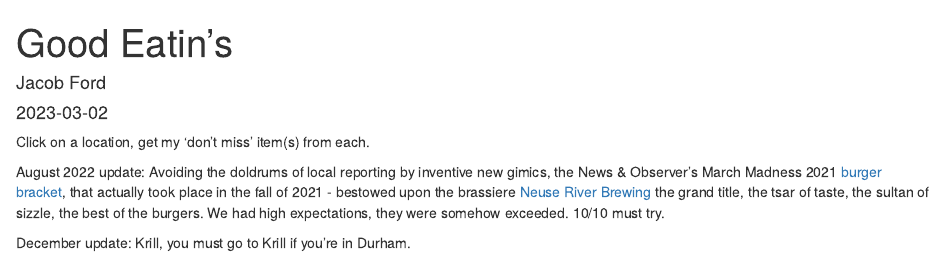
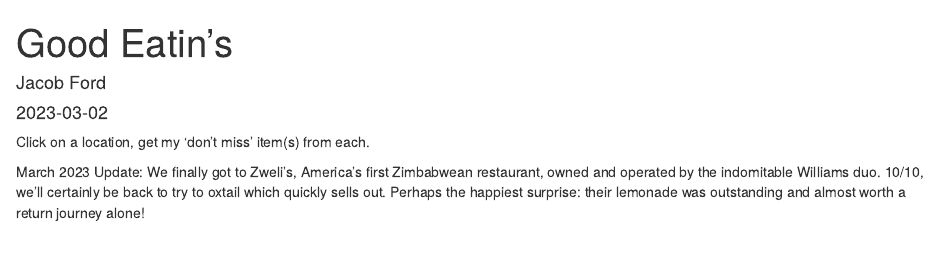
Before and after one commit to Jake-Ford/jake-ford.github.io, an R Markdown document (_posts/2022-05-03-good-eatins/good-eatins.Rmd): the page in a window 1100 px wide, from its top. Rendered offline with R 4.5, knitr and Pandoc, with nearby package versions; drawn as R Markdown's standard HTML page in place of the format the file asks for; some code elsewhere in the file could not run offline.

Commit message:
add zweli's!

```diff
--- a/_posts/2022-05-03-good-eatins/good-eatins.Rmd
+++ b/_posts/2022-05-03-good-eatins/good-eatins.Rmd
@@ -13,9 +13,9 @@
 
 Click on a location, get my 'don't miss' item(s) from each.
 
-August 2022 update: Avoiding the doldrums of local reporting by inventive new gimics, the News & Observer's March Madness 2021 [burger bracket](https://www.newsobserver.com/living/food-drink/article255290876.html), that actually took place in the fall of 2021 - bestowed upon the brassiere [Neuse River Brewing](https://www.neuseriverbrewing.com/) the grand title, the tsar of taste, the sultan of sizzle, the best of the burgers. We had high expectations, they were somehow exceeded. 10/10 must try.
+March 2023 Update: We finally got to Zweli's, America's first Zimbabwean restaurant, owned and operated by the indomitable Williams duo. 10/10, we'll certainly be back to try to oxtail which quickly sells out. Perhaps the happiest surprise: their lemonade was outstanding and almost worth a return journey alone!
 
-December update: Krill, you must go to Krill if you're in Durham.
+
 
 
 
```
Also changed, not shown: Eat_Data.xlsx, _posts/2022-05-03-good-eatins/Eat_Data.xlsx, _posts/2022-05-03-good-eatins/good-eatins.html, docs/posts/2022-05-03-good-eatins/Eat_Data.xlsx, 4 other files.
